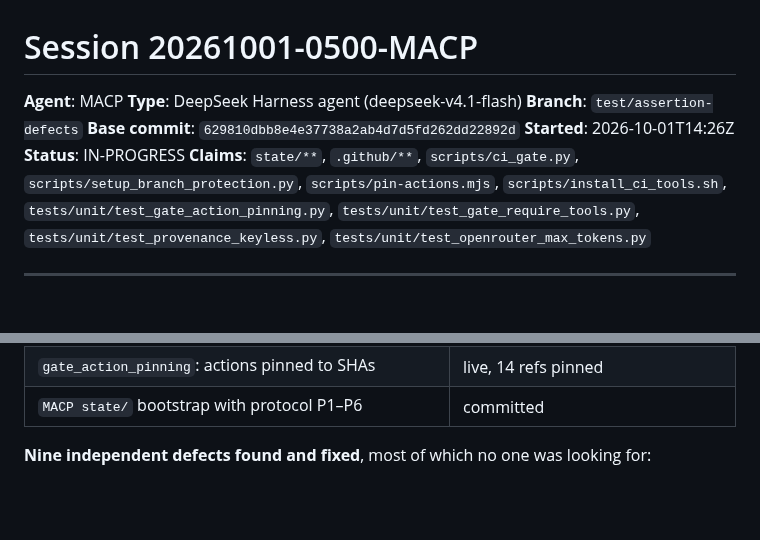
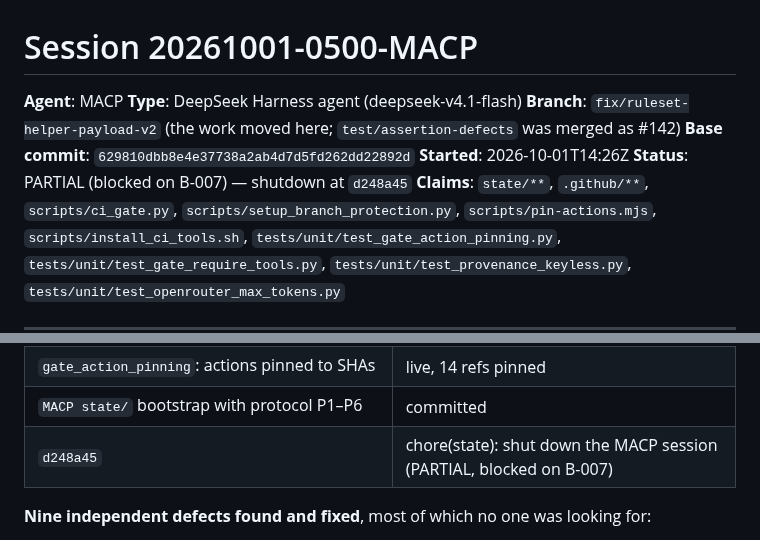
Before and after one commit to Er-Sajan-PLG/JARVIS, a Markdown page: state/sessions/20261001-0500-MACP-bootstrap-audit.md, 2 parts joined by grey strips. Drawn GitHub-style; blank space fills up the shorter version.

Commit message:
chore(state): fix two record errors found by the P2 verification loop
The terminal verification loop compares the record against reality. Iteration 1
found two discrepancies, both RECORD errors rather than reality errors -- the code
and git state were correct, the documents describing them were not.

1. The session header still said `Status: IN-PROGRESS` and
   `Branch: test/assertion-defects`. The work moved to
   `fix/ruleset-helper-payload-v2` after #142 merged, and the session ended PARTIAL.
   A header that disagrees with the REGISTRY row is exactly what amendment P6's
   schema exists to catch.

2. The shutdown commit itself was absent from the session's commit table -- the
   table was written before the commit that contained it.

Iteration 2 is clean on both. Worth noting the loop earned its keep on its first
real use: neither error would have been visible to anyone reading the code.

```diff
--- a/state/sessions/20261001-0500-MACP-bootstrap-audit.md
+++ b/state/sessions/20261001-0500-MACP-bootstrap-audit.md
@@ -2,10 +2,10 @@
 
 **Agent**: MACP
 **Type**: DeepSeek Harness agent (deepseek-v4.1-flash)
-**Branch**: `test/assertion-defects`
+**Branch**: `fix/ruleset-helper-payload-v2` (the work moved here; `test/assertion-defects` was merged as #142)
 **Base commit**: `629810dbb8e4e37738a2ab4d7d5fd262dd22892d`
 **Started**: 2026-10-01T14:26Z
-**Status**: IN-PROGRESS
+**Status**: PARTIAL (blocked on B-007) — shutdown at `d248a45`
 **Claims**: `state/**`, `.github/**`, `scripts/ci_gate.py`, `scripts/setup_branch_protection.py`, `scripts/pin-actions.mjs`, `scripts/install_ci_tools.sh`, `tests/unit/test_gate_action_pinning.py`, `tests/unit/test_gate_require_tools.py`, `tests/unit/test_provenance_keyless.py`, `tests/unit/test_openrouter_max_tokens.py`
 
 ---
@@ -351,6 +351,7 @@ possible, because the repository became public.
 | `--keyless` provenance (Fulcio + Rekor, identity regexp) | live, PASS in CI |
 | `gate_action_pinning`: actions pinned to SHAs | live, 14 refs pinned |
 | `MACP state/` bootstrap with protocol P1–P6 | committed |
+| `d248a45` | chore(state): shut down the MACP session (PARTIAL, blocked on B-007) |
 
 **Nine independent defects found and fixed**, most of which no one was looking for:
 
```
